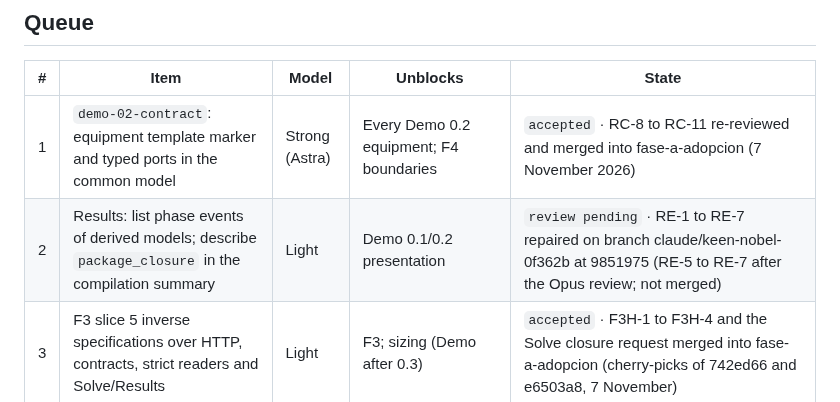
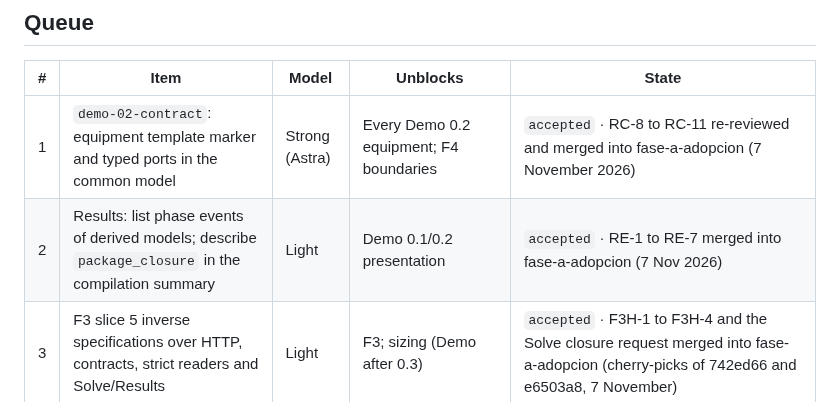
Before and after one commit to RandallTz/Rage-Engine-Chemical-Engineering-Ops, a Markdown page: docs/engine/codex-queue.md, the part around the change. Rendered like a GitHub page.

Commit message:
Queue item 2: accepted
Co-Authored-By: Claude Opus 5.5 <noreply@anthropic.com>

```diff
--- a/docs/engine/codex-queue.md
+++ b/docs/engine/codex-queue.md
@@ -29,7 +29,7 @@ Rules that apply to every run:
 | # | Item | Model | Unblocks | State |
 |---|---|---|---|---|
 | 1 | `demo-02-contract`: equipment template marker and typed ports in the common model | Strong (Astra) | Every Demo 0.2 equipment; F4 boundaries | `accepted` · RC-8 to RC-11 re-reviewed and merged into fase-a-adopcion (7 November 2026) |
-| 2 | Results: list phase events of derived models; describe `package_closure` in the compilation summary | Light | Demo 0.1/0.2 presentation | `review pending` · RE-1 to RE-7 repaired on branch claude/keen-nobel-0f362b at 9851975 (RE-5 to RE-7 after the Opus review; not merged) |
+| 2 | Results: list phase events of derived models; describe `package_closure` in the compilation summary | Light | Demo 0.1/0.2 presentation | `accepted` · RE-1 to RE-7 merged into fase-a-adopcion (7 Nov 2026) |
 | 3 | F3 slice 5 inverse specifications over HTTP, contracts, strict readers and Solve/Results | Light | F3; sizing (Demo after 0.3) | `accepted` · F3H-1 to F3H-4 and the Solve closure request merged into fase-a-adopcion (cherry-picks of 742ed66 and e6503a8, 7 November) |
 | 4 | F5-C1 equilibrium-reaction constraint in Model/compiler | Strong (Astra) | F5; the reactive stage of `demo-02-column` | `review pending` · RA-1, RA-2 repaired on branch claude/f5c1-ra1-ra2 |
 | 5 | Steady state as a one-step Transform technique over the current dynamic selection | Light | `demo-02-steady` (UI half) | `repairs requested` · RT-11 (roadmap Demo 0.2, second re-review of 7 November); RT-6, RT-10 confirmed, RT-9 holds only at the Demo 0.1 size; branch claude/steady-rt6-rt7 not merged |
```
